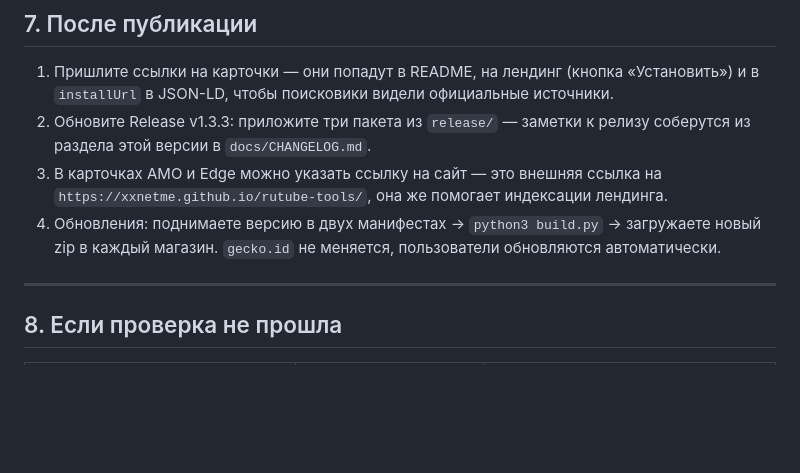
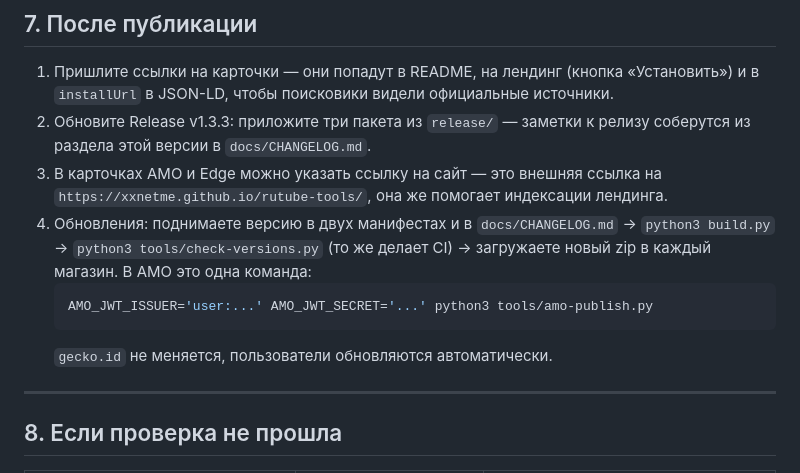
Before and after one commit to xxnetme/rutube-tools, a Markdown page: docs/PUBLISH.md, the part around the change. Drawn GitHub-style; blank space fills up the shorter version.

Commit message:
PUBLISH.md: команда загрузки обновления в AMO
Чтобы подъём версии не искали по воркфлоу: build.py -> check-versions.py ->
amo-publish.py. Одна строка в §7.

````diff
--- a/docs/PUBLISH.md
+++ b/docs/PUBLISH.md
@@ -287,8 +287,13 @@ AMO_JWT_ISSUER='user:...' AMO_JWT_SECRET='...' python3 tools/amo-apply-all.py
    соберутся из раздела этой версии в `docs/CHANGELOG.md`.
 3. В карточках AMO и Edge можно указать ссылку на сайт — это внешняя ссылка на
    `https://xxnetme.github.io/rutube-tools/`, она же помогает индексации лендинга.
-4. Обновления: поднимаете версию в двух манифестах → `python3 build.py` → загружаете новый
-   zip в каждый магазин. `gecko.id` не меняется, пользователи обновляются автоматически.
+4. Обновления: поднимаете версию в двух манифестах и в `docs/CHANGELOG.md` → `python3 build.py`
+   → `python3 tools/check-versions.py` (то же делает CI) → загружаете новый zip в каждый магазин.
+   В AMO это одна команда:
+   ```bash
+   AMO_JWT_ISSUER='user:...' AMO_JWT_SECRET='...' python3 tools/amo-publish.py
+   ```
+   `gecko.id` не меняется, пользователи обновляются автоматически.
 
 ---
 
````
